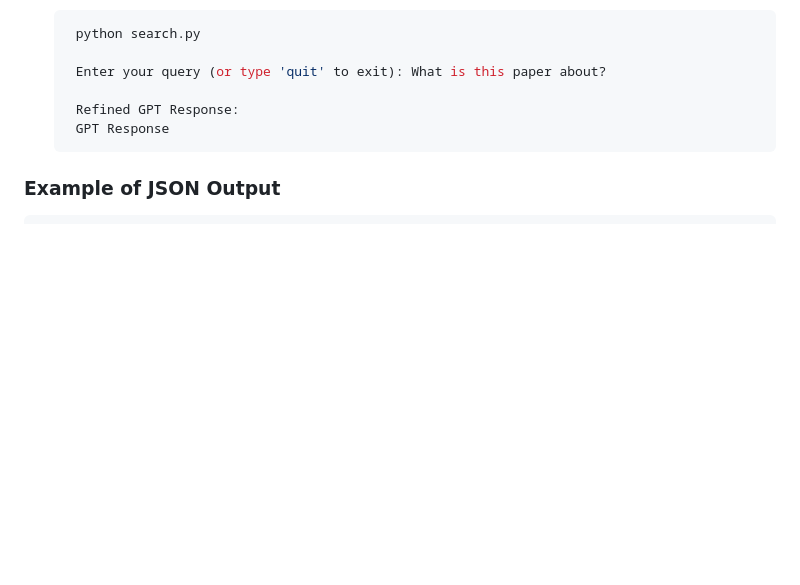
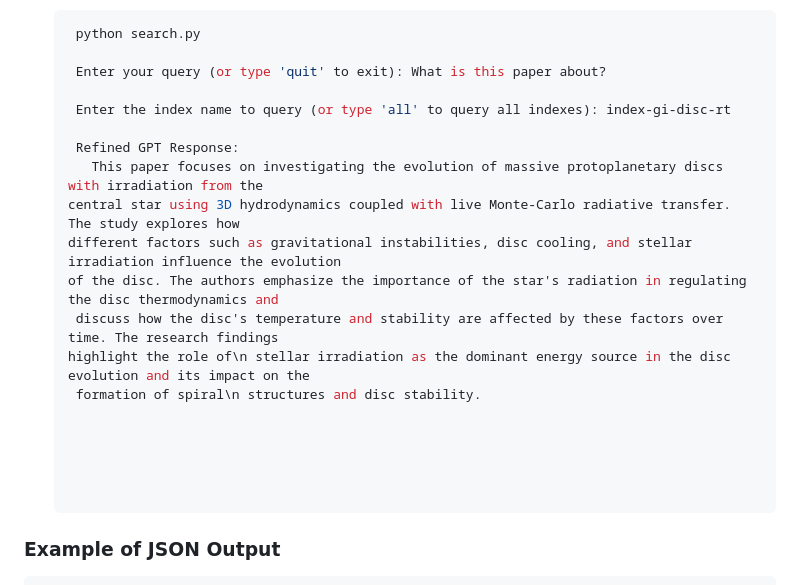
Before and after one commit to sl2676/TexQuery, a Markdown page: README.md, the part around the change printed below. Rendered like a GitHub page; blank space fills up the shorter version.

````diff
--- a/README.md
+++ b/README.md
@@ -56,8 +56,21 @@ The combined use of these components ensures robust and context-aware parsing, s
 
     Enter your query (or type 'quit' to exit): What is this paper about?
 
+    Enter the index name to query (or type 'all' to query all indexes): index-gi-disc-rt
+
     Refined GPT Response:
-    GPT Response
+      This paper focuses on investigating the evolution of massive protoplanetary discs with irradiation from the
+   central star using 3D hydrodynamics coupled with live Monte-Carlo radiative transfer. The study explores how
+   different factors such as gravitational instabilities, disc cooling, and stellar irradiation influence the evolution
+   of the disc. The authors emphasize the importance of the star's radiation in regulating the disc thermodynamics and
+    discuss how the disc's temperature and stability are affected by these factors over time. The research findings
+   highlight the role of\n stellar irradiation as the dominant energy source in the disc evolution and its impact on the
+    formation of spiral\n structures and disc stability.
+
+
+
+
+
    ```
 ### Example of JSON Output
 ```json
````
Also changed, not shown: other parts of README.md (+1 -1 lines).
